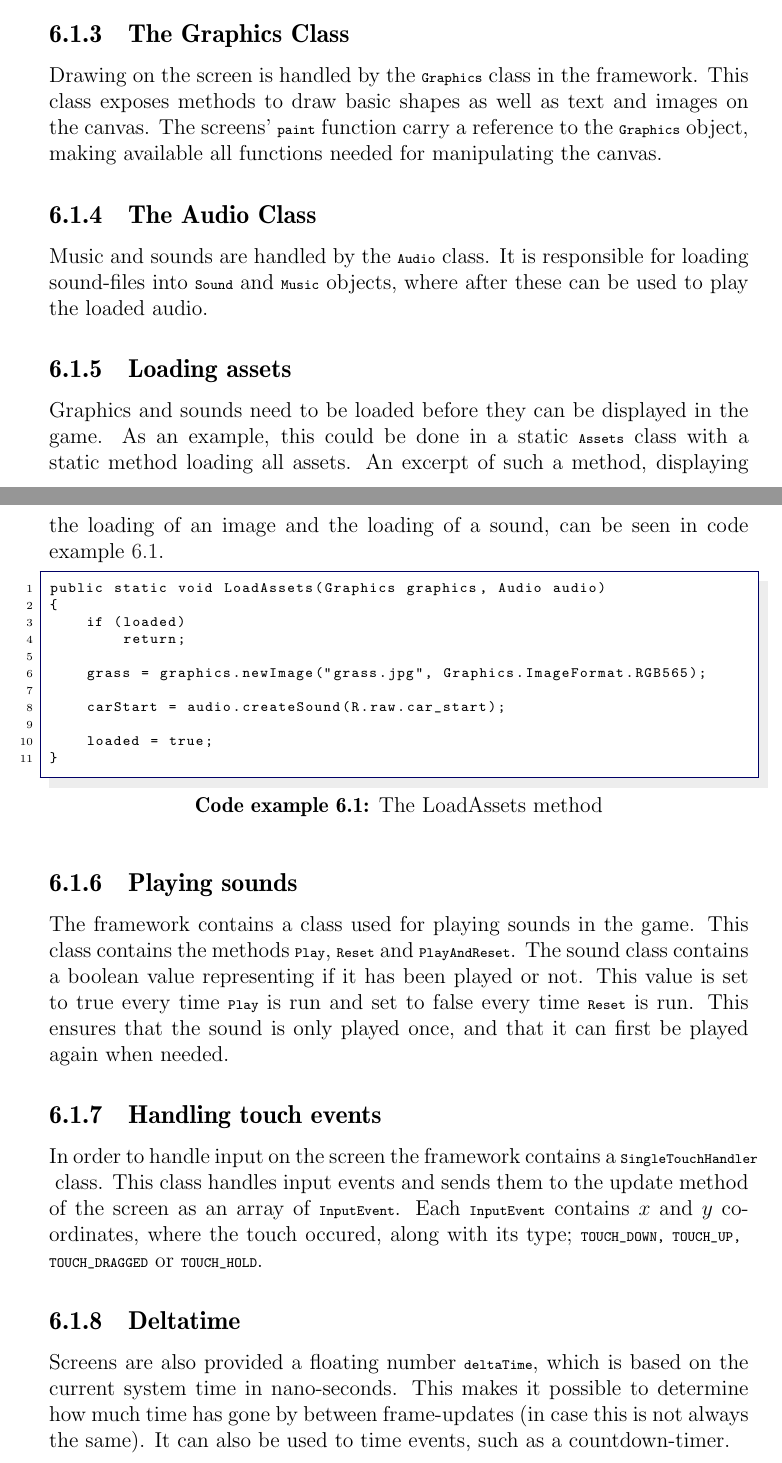
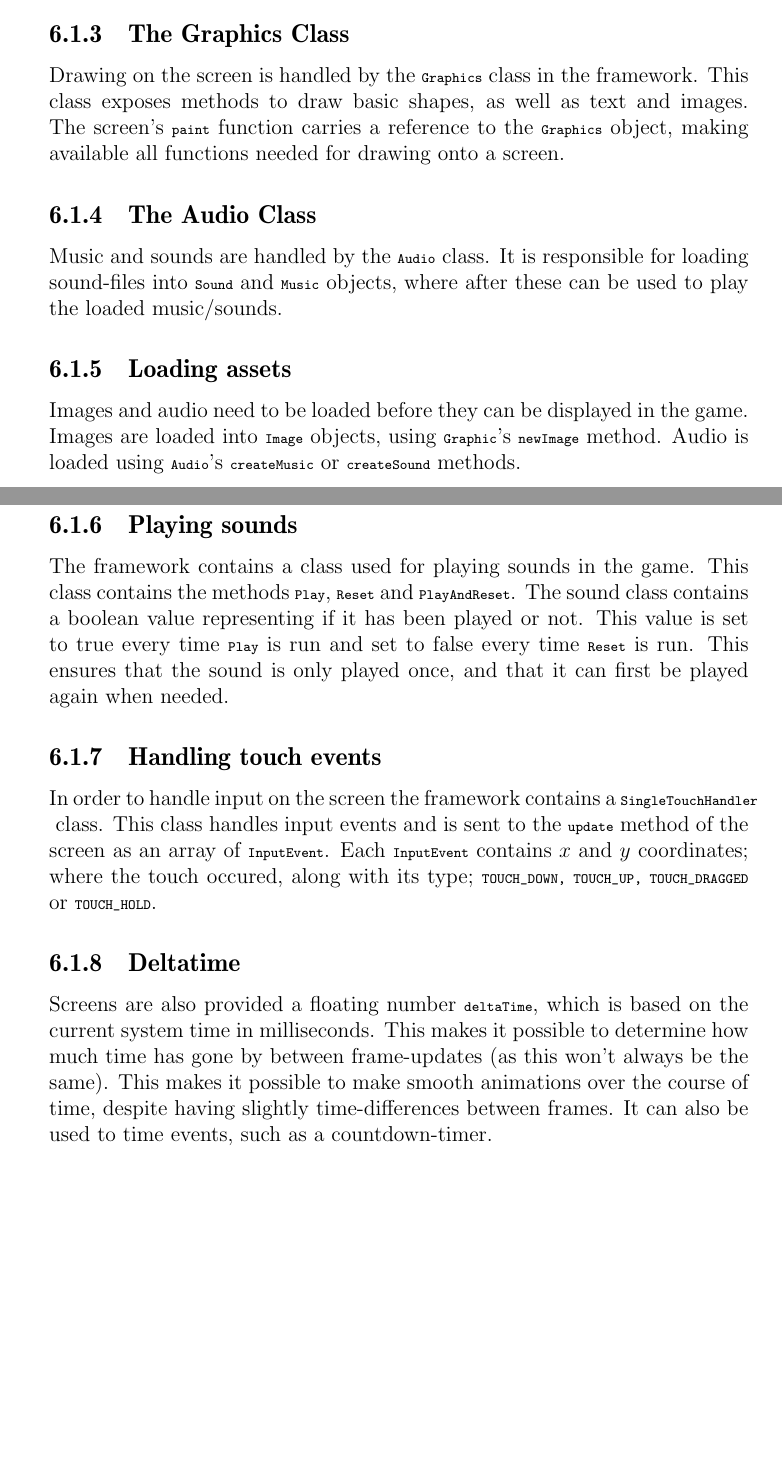
Before and after one commit to Thalmann/swf613-rapport, a LaTeX thesis (main.tex, which reads content/framework.tex): two parts of pages 53 and 54 of 68, joined at a grey line, cut so that both start at the same text, the shorter picture padded with empty space. Compiled offline with pdfLaTeX.

Commit message:
Maybe finalized framework?

```diff
--- a/content/framework.tex
+++ b/content/framework.tex
@@ -35,31 +35,17 @@ The same pattern applies to any object that needs to be drawn, but with the \lst
 
 \subsection{The Graphics Class}
 Drawing on the screen is handled by the \lstinline|Graphics| class in the framework.
-This class exposes methods to draw basic shapes as well as text and images on the canvas.
-The screens' \lstinline|paint| function carry a reference to the \lstinline|Graphics| object, making available all functions needed for manipulating the canvas.
+This class exposes methods to draw basic shapes, as well as text and images.
+The screen's \lstinline|paint| function carries a reference to the \lstinline|Graphics| object, making available all functions needed for drawing onto a screen.
 
 \subsection{The Audio Class}
 Music and sounds are handled by the \lstinline|Audio| class.
-It is responsible for loading sound-files into \lstinline|Sound| and \lstinline|Music| objects, where after these can be used to play the loaded audio.
+It is responsible for loading sound-files into \lstinline|Sound| and \lstinline|Music| objects, where after these can be used to play the loaded music/sounds.
 
 \subsection{Loading assets}
-Graphics and sounds need to be loaded before they can be displayed in the game.
-As an example, this could be done in a static \lstinline|Assets| class with a static method loading all assets.
-An excerpt of such a method, displaying the loading of an image and the loading of a sound, can be seen in \cref{loadassets}.
-
-\begin{lstlisting}[caption=The LoadAssets method, label=loadassets]
-public static void LoadAssets(Graphics graphics, Audio audio)
-{
-	if (loaded)
-		return;
-
-	grass = graphics.newImage("grass.jpg", Graphics.ImageFormat.RGB565);
-
-	carStart = audio.createSound(R.raw.car_start);
-
-	loaded = true;
-}
-\end{lstlisting}
+Images and audio need to be loaded before they can be displayed in the game.
+Images are loaded into \lstinline|Image| objects, using \lstinline|Graphic|'s \lstinline|newImage| method.
+Audio is loaded using \lstinline|Audio|'s \lstinline|createMusic| or \lstinline|createSound| methods.
 
 \subsection{Playing sounds}
 The framework contains a class used for playing sounds in the game.
@@ -70,10 +56,11 @@ This ensures that the sound is only played once, and that it can first be played
 
 \subsection{Handling touch events}\label{framework:touchevents}
 In order to handle input on the screen the framework contains a \lstinline|SingleTouchHandler| class.
-This class handles input events and sends them to the update method of the screen as an array of \lstinline|InputEvent|.
-Each \lstinline|InputEvent| contains $x$ and $y$ coordinates, where the touch occured, along with its type; \lstinline|TOUCH_DOWN, TOUCH_UP, TOUCH_DRAGGED| or \lstinline|TOUCH_HOLD|.
+This class handles input events and is sent to the \lstinline|update| method of the screen as an array of \lstinline|InputEvent|.
+Each \lstinline|InputEvent| contains $x$ and $y$ coordinates; where the touch occured, along with its type; \lstinline|TOUCH_DOWN, TOUCH_UP, TOUCH_DRAGGED| or \lstinline|TOUCH_HOLD|.
 
 \subsection{Deltatime}\label{framework:deltatime}
-Screens are also provided a floating number \lstinline|deltaTime|, which is based on the current system time in nano-seconds.
-This makes it possible to determine how much time has gone by between frame-updates (in case this is not always the same).
+Screens are also provided a floating number \lstinline|deltaTime|, which is based on the current system time in milliseconds.
+This makes it possible to determine how much time has gone by between frame-updates (as this won't always be the same).
+This makes it possible to make smooth animations over the course of time, despite having slightly time-differences between frames.
 It can also be used to time events, such as a countdown-timer.
```
Also changed, not shown: content/framework.tex (4 more changed lines).
